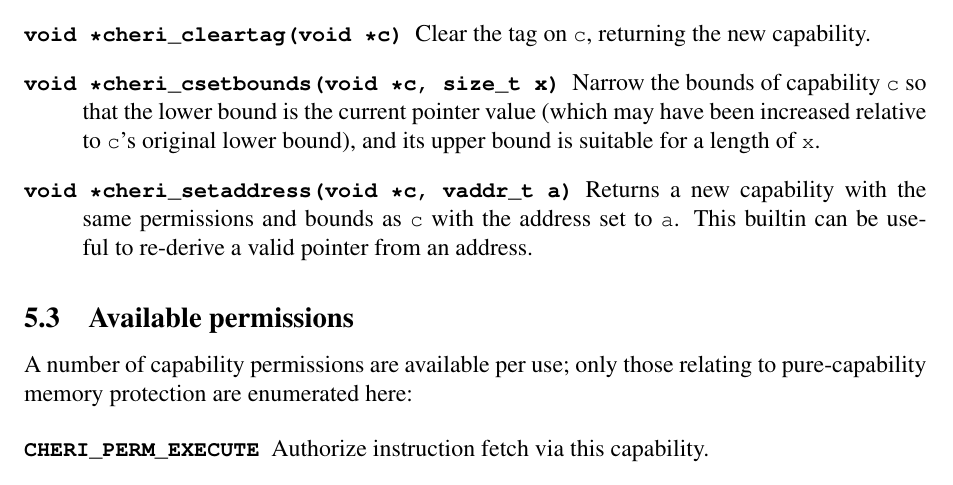
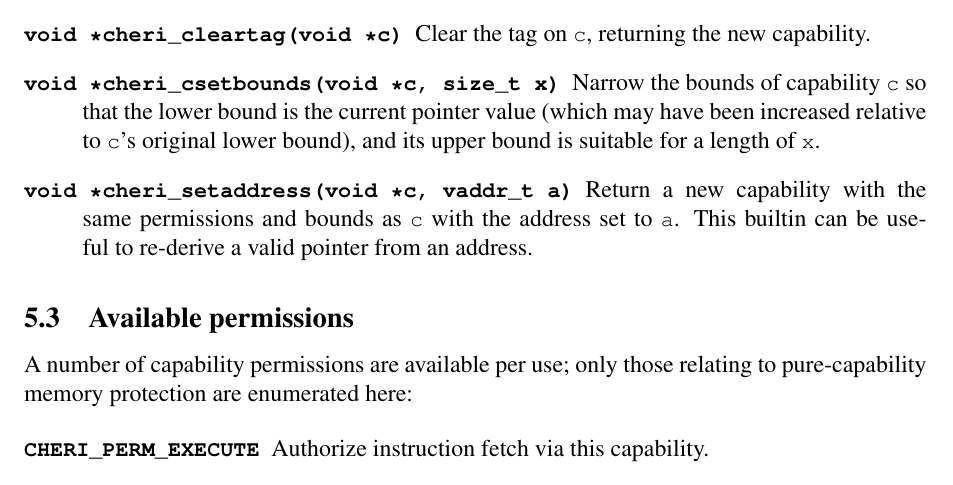
Before and after one commit to CTSRD-CHERI/cheri-c-programming, a LaTeX paper (cheri-c-programming.tex): part of page 18 of 22, cut so that both start at the same text. Compiled offline with pdfLaTeX.

Commit message:
Fix a grammatical inconsistency in cheric.h APIs

```diff
--- a/cheri-c-programming.tex
+++ b/cheri-c-programming.tex
@@ -1219,7 +1219,7 @@ The following APIs allow capability properties to be refined on pointers:
 %  This macro wraps the compiler built-in
 %  \cfunc{\_\_builtin\_cheri\_bounds\_set}
 
-\item[\ccode{void *cheri\_setaddress(void *c, vaddr\_t a)}] Returns a new capability with the same permissions and bounds as \cvar{c} with the address set to \cvar{a}.
+\item[\ccode{void *cheri\_setaddress(void *c, vaddr\_t a)}] Return a new capability with the same permissions and bounds as \cvar{c} with the address set to \cvar{a}.
 This builtin can be useful to re-derive a valid pointer from an address.
 %  This macro wraps the compiler built-in
 %  \cfunc{\_\_builtin\_cheri\_address\_set}.
```
